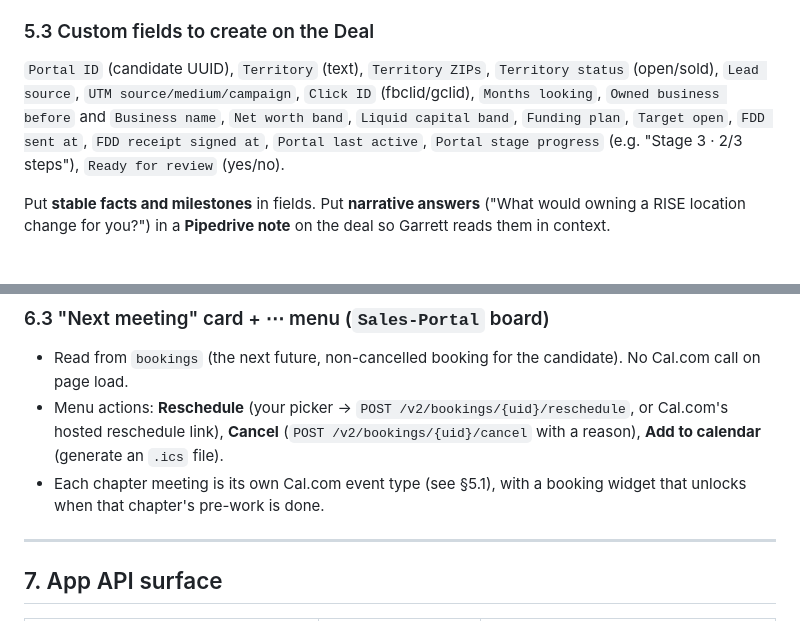
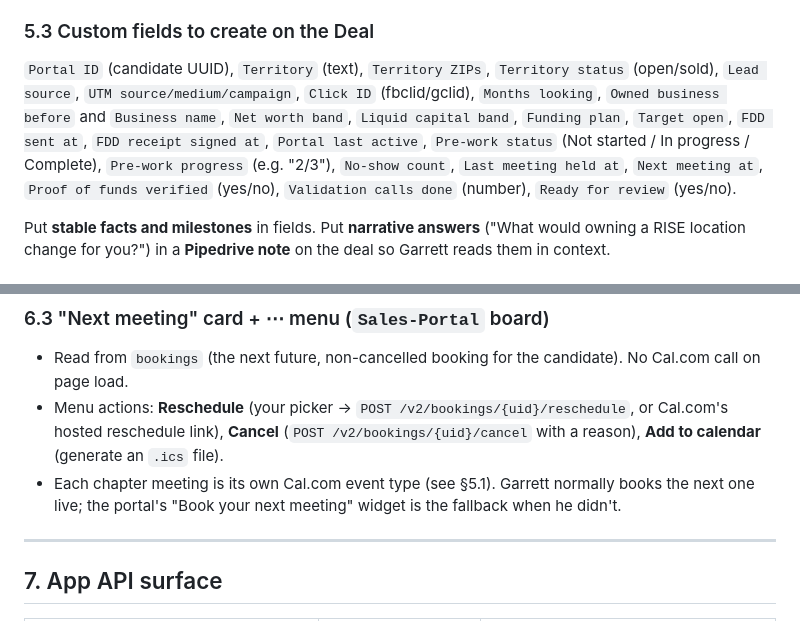
Before and after one commit to gahlbergioabea/rise_connecteam_tools, a Markdown page: docs/franchise-portal-architecture.md, 2 parts joined by grey strips. Drawn GitHub-style.

```diff
--- a/docs/franchise-portal-architecture.md
+++ b/docs/franchise-portal-architecture.md
@@ -181,7 +209,7 @@ Lost reasons must be a **fixed list** (Pipedrive → Settings → Company settin
 
 ### 5.3 Custom fields to create on the Deal
 
-`Portal ID` (candidate UUID), `Territory` (text), `Territory ZIPs`, `Territory status` (open/sold), `Lead source`, `UTM source/medium/campaign`, `Click ID` (fbclid/gclid), `Months looking`, `Owned business before` and `Business name`, `Net worth band`, `Liquid capital band`, `Funding plan`, `Target open`, `FDD sent at`, `FDD receipt signed at`, `Portal last active`, `Portal stage progress` (e.g. "Stage 3 · 2/3 steps"), `Ready for review` (yes/no).
+`Portal ID` (candidate UUID), `Territory` (text), `Territory ZIPs`, `Territory status` (open/sold), `Lead source`, `UTM source/medium/campaign`, `Click ID` (fbclid/gclid), `Months looking`, `Owned business before` and `Business name`, `Net worth band`, `Liquid capital band`, `Funding plan`, `Target open`, `FDD sent at`, `FDD receipt signed at`, `Portal last active`, `Pre-work status` (Not started / In progress / Complete), `Pre-work progress` (e.g. "2/3"), `No-show count`, `Last meeting held at`, `Next meeting at`, `Proof of funds verified` (yes/no), `Validation calls done` (number), `Ready for review` (yes/no).
 
 Put **stable facts and milestones** in fields. Put **narrative answers** ("What would owning a RISE location change for you?") in a **Pipedrive note** on the deal so Garrett reads them in context.
 
@@ -285,7 +313,7 @@ sequenceDiagram
 
 - Read from `bookings` (the next future, non-cancelled booking for the candidate). No Cal.com call on page load.
 - Menu actions: **Reschedule** (your picker → `POST /v2/bookings/{uid}/reschedule`, or Cal.com's hosted reschedule link), **Cancel** (`POST /v2/bookings/{uid}/cancel` with a reason), **Add to calendar** (generate an `.ics` file).
-- Each chapter meeting is its own Cal.com event type (see §5.1), with a booking widget that unlocks when that chapter's pre-work is done.
+- Each chapter meeting is its own Cal.com event type (see §5.1). Garrett normally books the next one live; the portal's "Book your next meeting" widget is the fallback when he didn't.
 
 ---
 
```
Also changed, not shown: other parts of docs/franchise-portal-architecture.md (+68 -40 lines).
